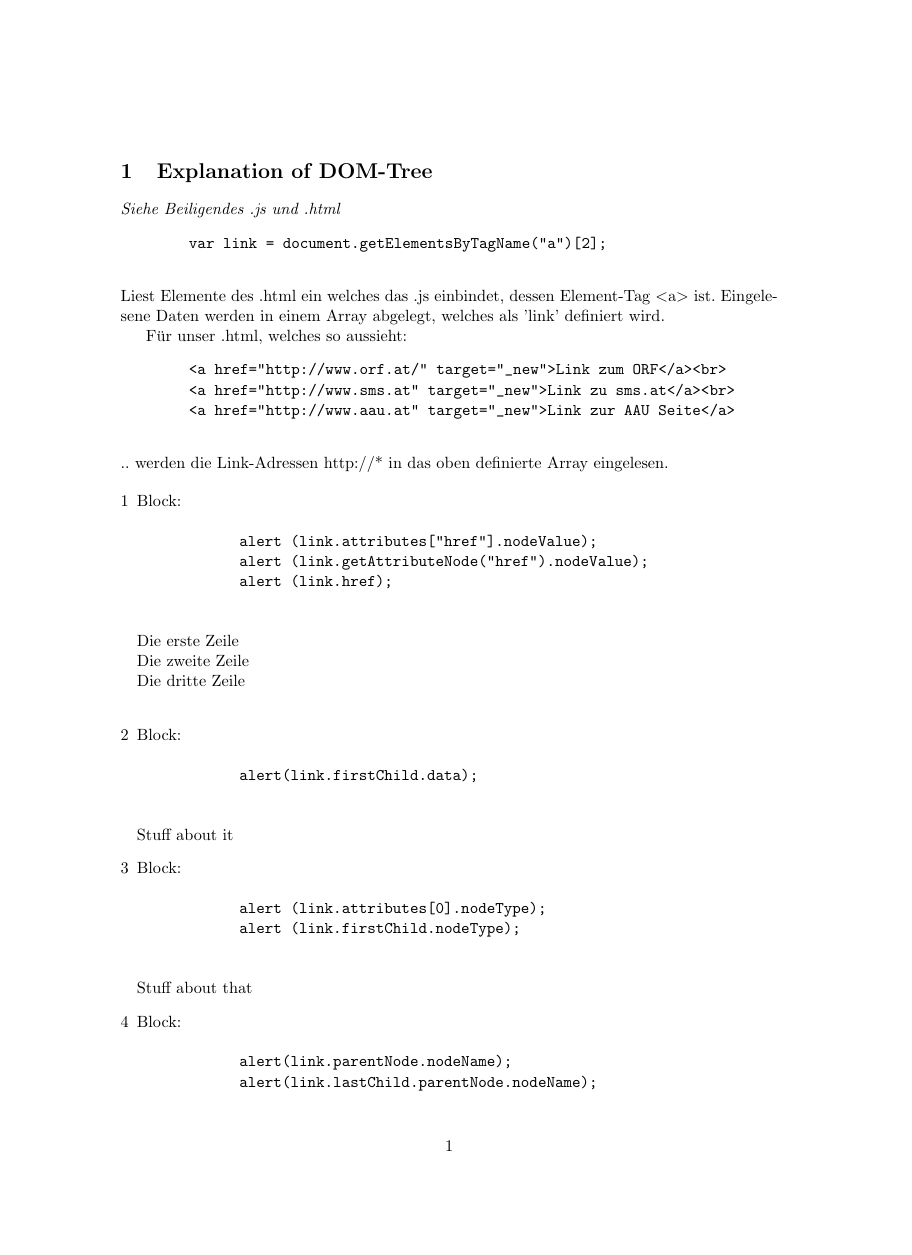
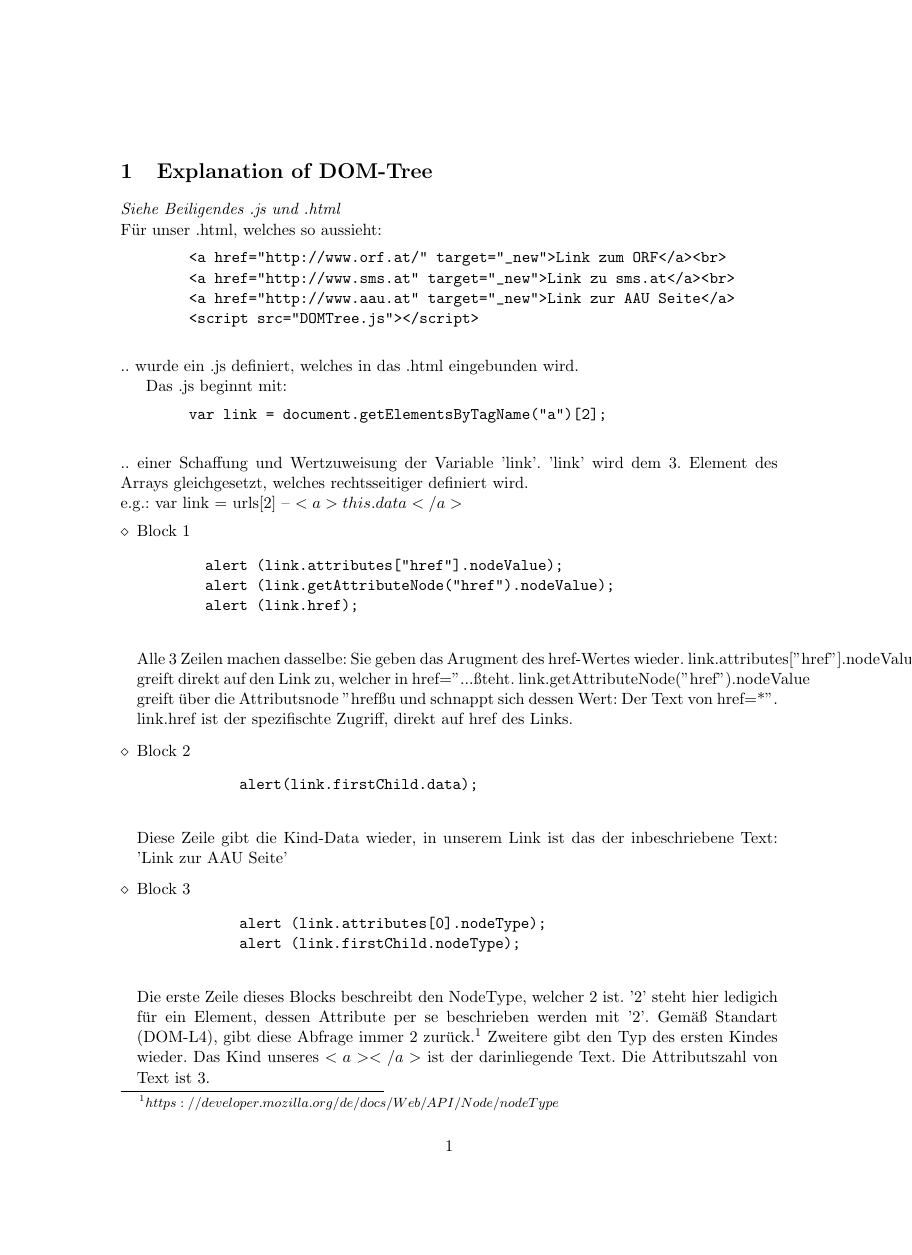
Before and after one commit to muhi28/Web-Tech, a LaTeX document (UE3/3.3./DOMTex.tex): page 1 of 2, the shorter picture padded with empty space. Compiled offline with pdfLaTeX.

Commit message:
> 3.3. Fin >> Could use some formatting regarding verbatim

```diff
--- a/UE3/3.3./DOMTex.tex
+++ b/UE3/3.3./DOMTex.tex
@@ -18,41 +19,49 @@
 % Document
 \begin{document}
     \section{Explanation of DOM-Tree}
-    \emph{Siehe Beiligendes .js und .html}
-    \begin{verbatim}
-        var link = document.getElementsByTagName("a")[2];
-    \end{verbatim}
-    Liest Elemente des .html ein welches das .js einbindet, dessen Element-Tag $<$a$>$ ist.
-    Eingelesene Daten werden in einem Array abgelegt, welches als 'link' definiert wird.
-
+    \emph{Siehe Beiligendes .js und .html}\\
     Für unser .html, welches so aussieht:
     \begin{verbatim}
         <a href="http://www.orf.at/" target="_new">Link zum ORF</a><br>
         <a href="http://www.sms.at" target="_new">Link zu sms.at</a><br>
         <a href="http://www.aau.at" target="_new">Link zur AAU Seite</a>
+        <script src="DOMTree.js"></script>
     \end{verbatim}
-    .. werden die Link-Adressen http://* in das oben definierte Array eingelesen.
+    .. wurde ein .js definiert, welches in das .html eingebunden wird.
 
-    \begin{enumerate}[1]
-        \item Block:
+    Das .js beginnt mit:
+    \begin{verbatim}
+        var link = document.getElementsByTagName("a")[2];
+    \end{verbatim}
+    .. einer Schaffung und Wertzuweisung der Variable 'link'.
+    'link' wird dem 3. Element des Arrays gleichgesetzt, welches rechtsseitiger definiert wird.\\
+    e.g.: var link = urls[2] -- $<a> this.data </a>$
+    \begin{enumerate}[$\diamond$]
+        \item Block 1
         \begin{verbatim}
-            alert (link.attributes["href"].nodeValue);
-            alert (link.getAttributeNode("href").nodeValue);
-            alert (link.href);
+        alert (link.attributes["href"].nodeValue);
+        alert (link.getAttributeNode("href").nodeValue);
+        alert (link.href);
         \end{verbatim}
-        Die erste Zeile\\
-        Die zweite Zeile\\
-        Die dritte Zeile\\
+        Alle 3 Zeilen machen dasselbe: Sie geben das Arugment des href-Wertes wieder.
+        link.attributes["href"].nodeValue greift direkt auf den Link zu, welcher in href="..." steht.
+        link.getAttributeNode("href").nodeValue greift über die Attributsnode "href" zu und schnappt sich dessen Wert: Der Text von href="x".
+        link.href ist der spezifischte Zugriff, direkt auf href des Links.
 
-        \item Block:
+        \item Block 2
         \begin{verbatim}
             alert(link.firstChild.data);
         \end{verbatim}
-            Stuff about it
-        \item Block:
+        Diese Zeile gibt die Kind-Data wieder, in unserem Link ist das der inbeschriebene Text:
+        'Link zur AAU Seite'
+
+        \item Block 3
         \begin{verbatim}
             alert (link.attributes[0].nodeType);
             alert (link.firstChild.nodeType);
         \end{verbatim}
-        Stuff about that
-        \item Block:
+        Die erste Zeile dieses Blocks beschreibt den NodeType, welcher 2 ist.
+        '2' steht hier ledigich für ein Element, dessen Attribute per se beschrieben werden mit '2'.
+        Gemäß Standart (DOM-L4), gibt diese Abfrage immer 2 zurück.\footnote[1]{$https://developer.mozilla.org/de/docs/Web/API/Node/nodeType$}
+        Zweitere gibt den Typ des ersten Kindes wieder. Das Kind unseres $<a></a>$ ist der darinliegende Text.
+        Die Attributszahl von Text ist 3.
```
Also changed, not shown: UE3/3.3./DOMTex.pdf, UE3/3.3./DOMTex.tex (18 more changed lines), 2 other files.
